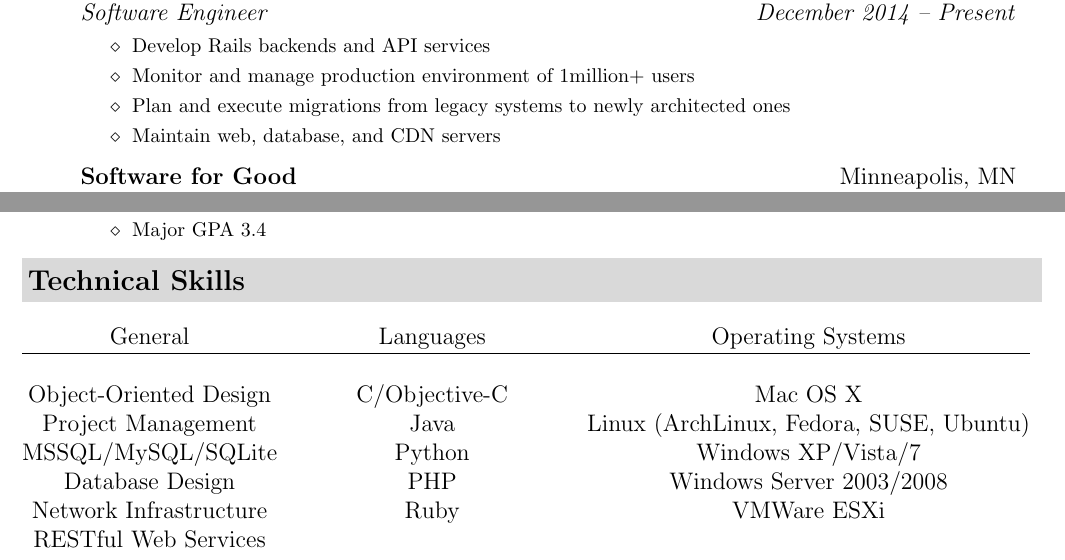
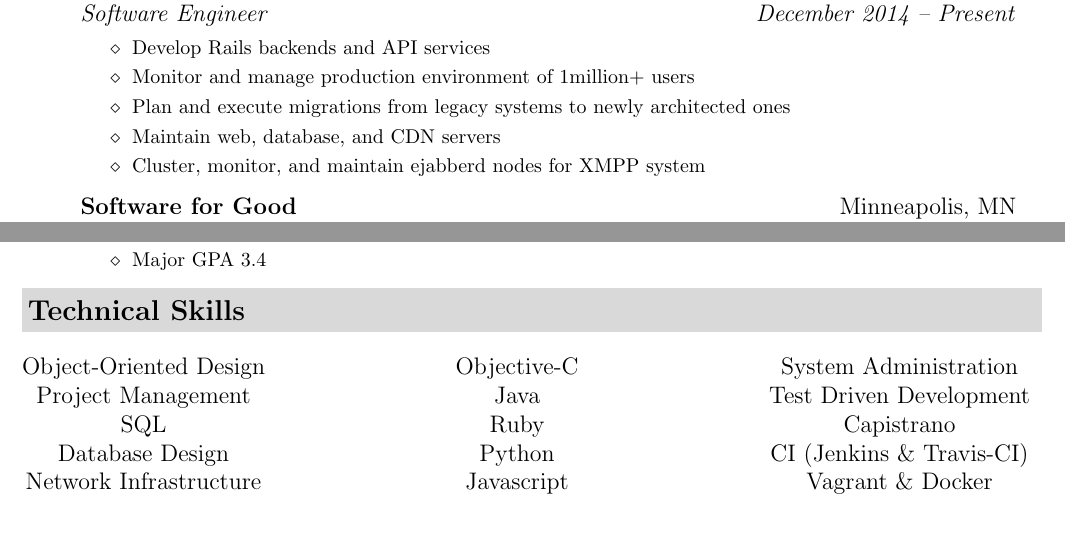
Before and after one commit to NinaTaylor805/resume, a LaTeX CV (resume.tex): two parts of pages 1 and 2 of 2, joined at a grey line, cut so that both start at the same text, the shorter picture padded with empty space. Compiled offline with pdfLaTeX.

Commit message:
Updating resume

```diff
--- a/resume.tex
+++ b/resume.tex
@@ -83,6 +83,7 @@
 					\resitem{Monitor and manage production environment of 1million+ users}
 					\resitem{Plan and execute migrations from legacy systems to newly architected ones}
 					\resitem{Maintain web, database, and CDN servers}
+					\resitem{Cluster, monitor, and maintain ejabberd nodes for XMPP system}
 				\end{itemize}
          }
      \item
@@ -205,15 +206,11 @@
 \resheading{Technical Skills}
 	\begin{center}
 		\begin{tabular*}{1\textwidth}{@{\extracolsep{\fill}}  c c c }
-			General & Languages & Operating Systems \\
-			\hline
-			\\
-			Object-Oriented Design & C/Objective-C & Mac OS X \\
-			Project Management & Java & Linux (ArchLinux, Fedora, SUSE, Ubuntu) \\
-			MSSQL/MySQL/SQLite & Python & Windows XP/Vista/7\\
-			Database Design & PHP & Windows Server 2003/2008 \\
-			Network Infrastructure & Ruby &  VMWare ESXi\\
-			RESTful Web Services &  &  \\
+			Object-Oriented Design & Objective-C & System Administration \\
+			Project Management & Java & Test Driven Development \\
+			SQL & Ruby & Capistrano \\
+			Database Design & Python & CI (Jenkins \& Travis-CI) \\
+			Network Infrastructure & Javascript & Vagrant \& Docker \\
 		\end{tabular*}
 	\end{center}
 
```
Also changed, not shown: resume.pdf.
